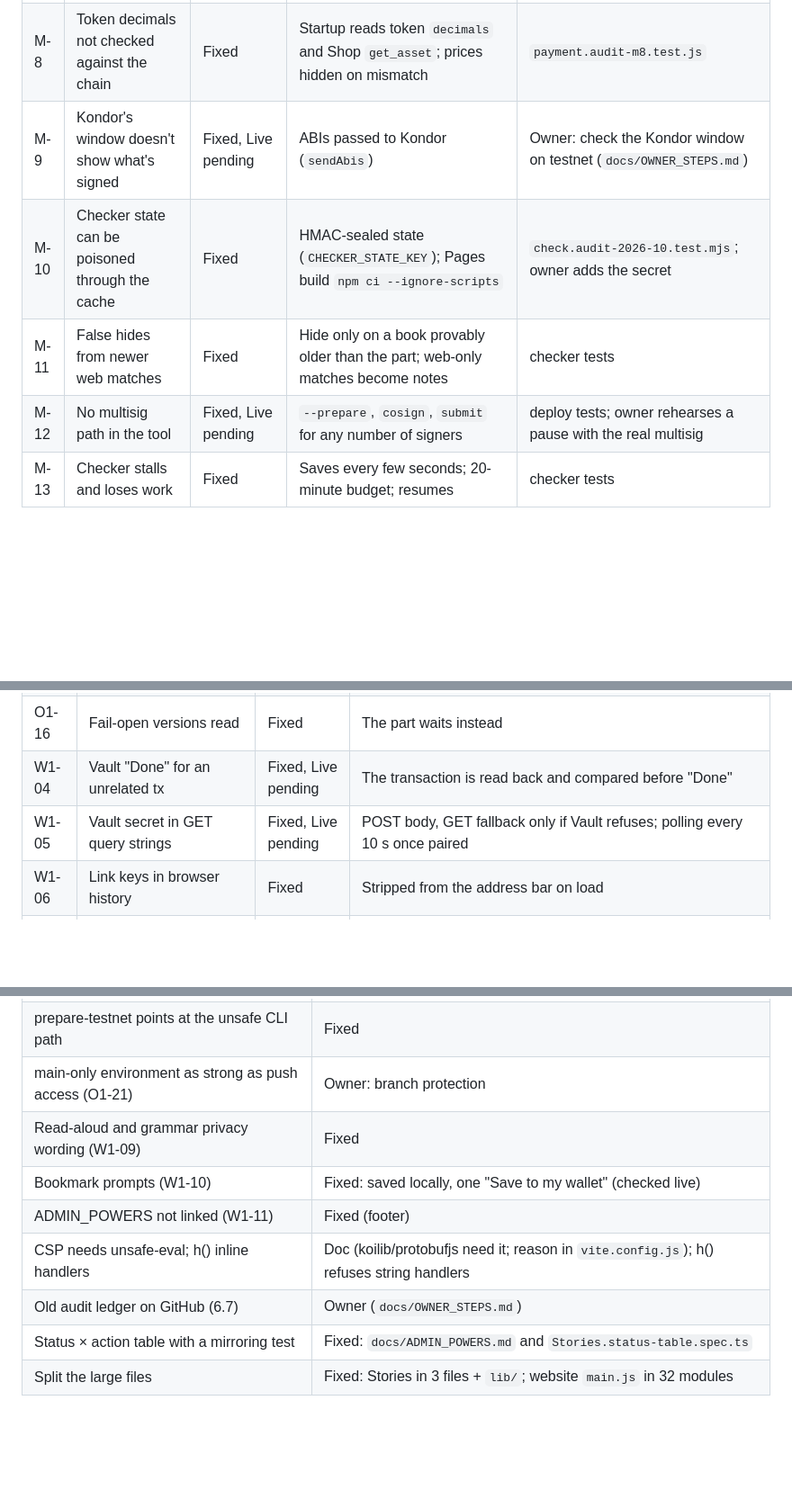
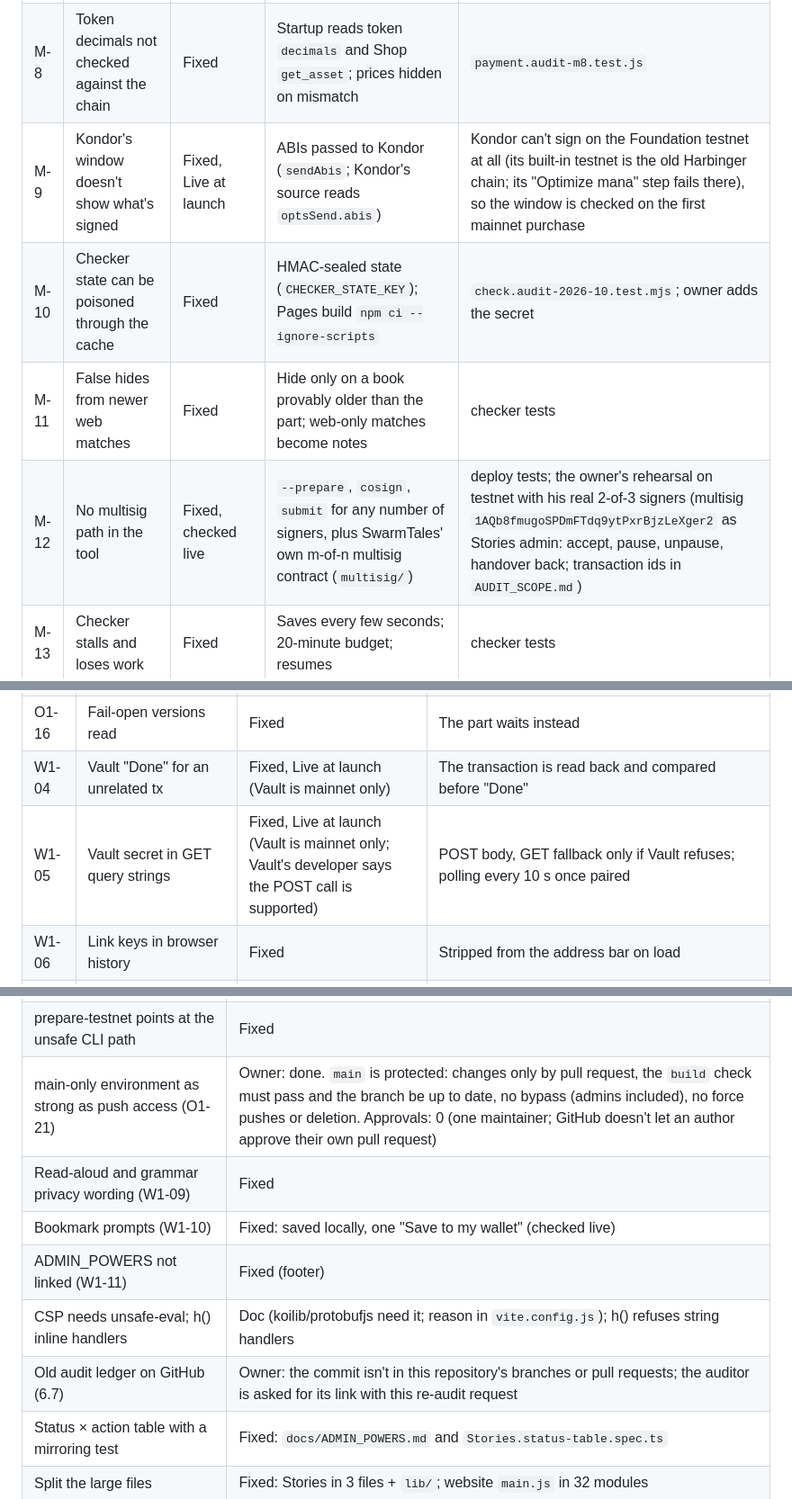
Before and after one commit to bawcejawn/Swarmtales, a Markdown page: docs/AUDIT_2026_10_STATUS.md, 3 parts joined by grey strips. Shown at 90% size. GitHub-like rendering; blank space fills up the shorter version.

```diff
--- a/docs/AUDIT_2026_10_STATUS.md
+++ b/docs/AUDIT_2026_10_STATUS.md
@@ -19,10 +19,10 @@ Live checks were run on a throwaway testnet deploy of these exact builds (Ink `1
 | M-6 | Deploy tool doesn't pin mainnet addresses | Fixed | `MAINNET_PINNED` in `deploy/lib.js` (filled after upload); code-hash check on wiring against `deploy/release-hashes.json` | `deploy.audit-2026-10.test.js` |
 | M-7 | The site shares an origin with other Pages sites | Owner (prepared) | One setting (`SITE.url`) switches every link to your domain; CNAME written by the build | `site.audit-m7.test.js`; buy the domain and follow `docs/UI.md` |
 | M-8 | Token decimals not checked against the chain | Fixed | Startup reads token `decimals` and Shop `get_asset`; prices hidden on mismatch | `payment.audit-m8.test.js` |
-| M-9 | Kondor's window doesn't show what's signed | Fixed, Live pending | ABIs passed to Kondor (`sendAbis`) | Owner: check the Kondor window on testnet (`docs/OWNER_STEPS.md`) |
+| M-9 | Kondor's window doesn't show what's signed | Fixed, Live at launch | ABIs passed to Kondor (`sendAbis`; Kondor's source reads `optsSend.abis`) | Kondor can't sign on the Foundation testnet at all (its built-in testnet is the old Harbinger chain; its "Optimize mana" step fails there), so the window is checked on the first mainnet purchase |
 | M-10 | Checker state can be poisoned through the cache | Fixed | HMAC-sealed state (`CHECKER_STATE_KEY`); Pages build `npm ci --ignore-scripts` | `check.audit-2026-10.test.mjs`; owner adds the secret |
 | M-11 | False hides from newer web matches | Fixed | Hide only on a book provably older than the part; web-only matches become notes | checker tests |
-| M-12 | No multisig path in the tool | Fixed, Live pending | `--prepare`, `cosign`, `submit` for any number of signers | deploy tests; owner rehearses a pause with the real multisig |
+| M-12 | No multisig path in the tool | Fixed, checked live | `--prepare`, `cosign`, `submit` for any number of signers, plus SwarmTales' own m-of-n multisig contract (`multisig/`) | deploy tests; the owner's rehearsal on testnet with his real 2-of-3 signers (multisig `1AQb8fmugoSPDmFTdq9ytPxrBjzLeXger2` as Stories admin: accept, pause, unpause, handover back; transaction ids in `AUDIT_SCOPE.md`) |
 | M-13 | Checker stalls and loses work | Fixed | Saves every few seconds; 20-minute budget; resumes | checker tests |
 
 ## Low
@@ -54,8 +54,8 @@ Live checks were run on a throwaway testnet deploy of these exact builds (Ink `1
 | O1-14 | WIF printed into files/pipes | Fixed | Terminal only (also test-promo, test-invite) |
 | O1-15 | Runbooks say repository secrets | Fixed (docs) | Environment secrets for the key and state key; search keys as repository secrets |
 | O1-16 | Fail-open versions read | Fixed | The part waits instead |
-| W1-04 | Vault "Done" for an unrelated tx | Fixed, Live pending | The transaction is read back and compared before "Done" |
-| W1-05 | Vault secret in GET query strings | Fixed, Live pending | POST body, GET fallback only if Vault refuses; polling every 10 s once paired |
+| W1-04 | Vault "Done" for an unrelated tx | Fixed, Live at launch (Vault is mainnet only) | The transaction is read back and compared before "Done" |
+| W1-05 | Vault secret in GET query strings | Fixed, Live at launch (Vault is mainnet only; Vault's developer says the POST call is supported) | POST body, GET fallback only if Vault refuses; polling every 10 s once paired |
 | W1-06 | Link keys in browser history | Fixed | Stripped from the address bar on load |
 | W1-07 | siteBase carries query strings | Fixed | One canonical base for every link |
 | W1-08 | Test wallet's dry run hands the node a valid tx | Fixed | One signed transaction, dry-run then sent |
@@ -82,12 +82,12 @@ Live checks were run on a throwaway testnet deploy of these exact builds (Ink `1
 | Takedowns not bound to a reviewed text hash | Fixed: `reviewed_hash` and `reviewed_versions` |
 | Citation breaks out of the run summary | Fixed |
 | prepare-testnet points at the unsafe CLI path | Fixed |
-| main-only environment as strong as push access (O1-21) | Owner: branch protection |
+| main-only environment as strong as push access (O1-21) | Owner: done. `main` is protected: changes only by pull request, the `build` check must pass and the branch be up to date, no bypass (admins included), no force pushes or deletion. Approvals: 0 (one maintainer; GitHub doesn't let an author approve their own pull request) |
 | Read-aloud and grammar privacy wording (W1-09) | Fixed |
 | Bookmark prompts (W1-10) | Fixed: saved locally, one "Save to my wallet" (checked live) |
 | ADMIN_POWERS not linked (W1-11) | Fixed (footer) |
 | CSP needs unsafe-eval; h() inline handlers | Doc (koilib/protobufjs need it; reason in `vite.config.js`); h() refuses string handlers |
-| Old audit ledger on GitHub (6.7) | Owner (`docs/OWNER_STEPS.md`) |
+| Old audit ledger on GitHub (6.7) | Owner: the commit isn't in this repository's branches or pull requests; the auditor is asked for its link with this re-audit request |
 | Status × action table with a mirroring test | Fixed: `docs/ADMIN_POWERS.md` and `Stories.status-table.spec.ts` |
 | Split the large files | Fixed: Stories in 3 files + `lib/`; website `main.js` in 32 modules |
 
```
Also changed, not shown: other parts of docs/AUDIT_2026_10_STATUS.md (+1 -1 lines), AUDIT_SCOPE.md (+10 -6 lines).
